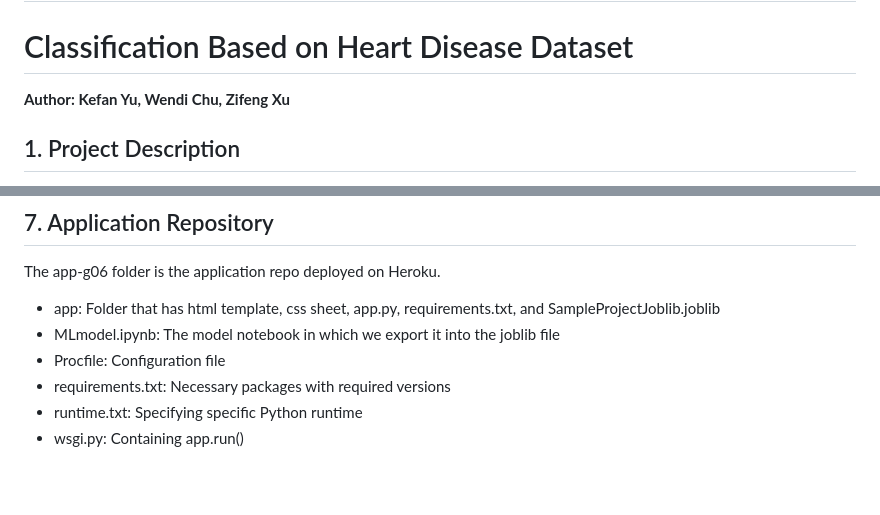
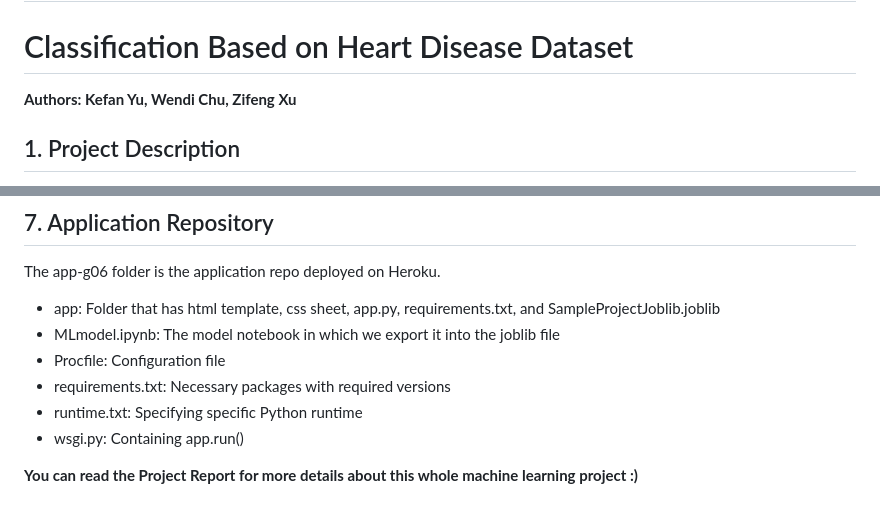
Before and after one commit to WilliamChuFCB/DSAN6700-Project-Group06, a Markdown page: README.md, 2 parts joined by grey strips. GitHub-like rendering; blank space fills up the shorter version.

```diff
--- a/README.md
+++ b/README.md
@@ -1,7 +1,7 @@
 # DSAN6700-Project-Group06:
 # Classification Based on Heart Disease Dataset
 
-**Author: Kefan Yu, Wendi Chu, Zifeng Xu**
+**Authors: Kefan Yu, Wendi Chu, Zifeng Xu**
 
 ## 1. Project Description
 
@@ -80,3 +80,5 @@ The app-g06 folder is the application repo deployed on Heroku.
 - requirements.txt: Necessary packages with required versions
 - runtime.txt: Specifying specific Python runtime
 - wsgi.py: Containing app.run()
+
+**You can read the Project Report for more details about this whole machine learning project :)**
```
